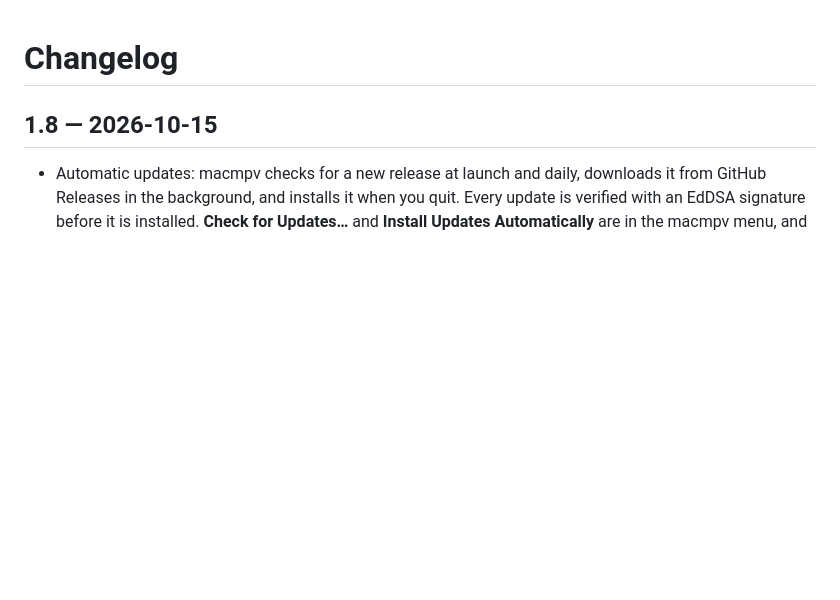
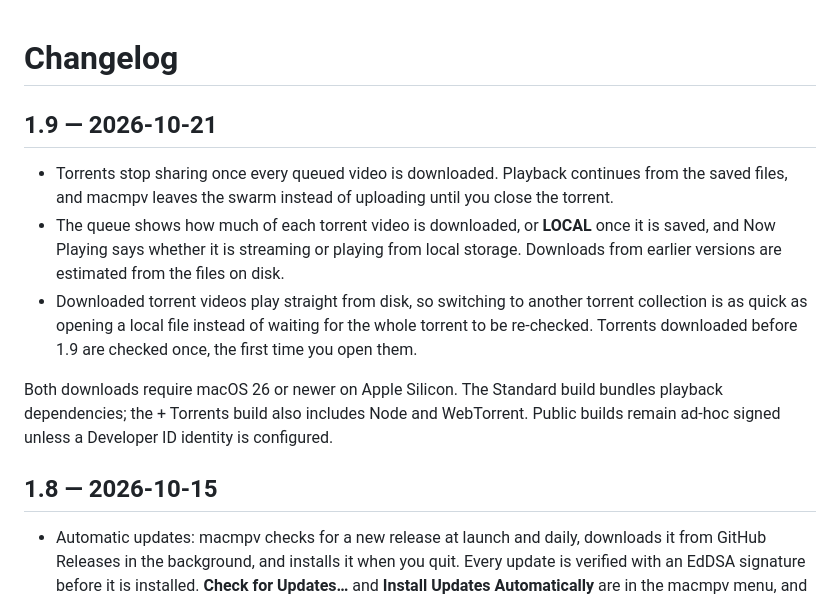
Before and after one commit to hhaider3/macmpv, a Markdown page: CHANGELOG.md, the part around the change. GitHub-like rendering; blank space fills up the shorter version.

Commit message:
Changelog for 1.9
Co-Authored-By: Claude Opus 5.5 <noreply@anthropic.com>

```diff
--- a/CHANGELOG.md
+++ b/CHANGELOG.md
@@ -1,4 +1,12 @@
 # Changelog
+
+## 1.9 — 2026-10-21
+
+- Torrents stop sharing once every queued video is downloaded. Playback continues from the saved files, and macmpv leaves the swarm instead of uploading until you close the torrent.
+- The queue shows how much of each torrent video is downloaded, or **LOCAL** once it is saved, and Now Playing says whether it is streaming or playing from local storage. Downloads from earlier versions are estimated from the files on disk.
+- Downloaded torrent videos play straight from disk, so switching to another torrent collection is as quick as opening a local file instead of waiting for the whole torrent to be re-checked. Torrents downloaded before 1.9 are checked once, the first time you open them.
+
+Both downloads require macOS 26 or newer on Apple Silicon. The Standard build bundles playback dependencies; the + Torrents build also includes Node and WebTorrent. Public builds remain ad-hoc signed unless a Developer ID identity is configured.
 
 ## 1.8 — 2026-10-15
 
```
